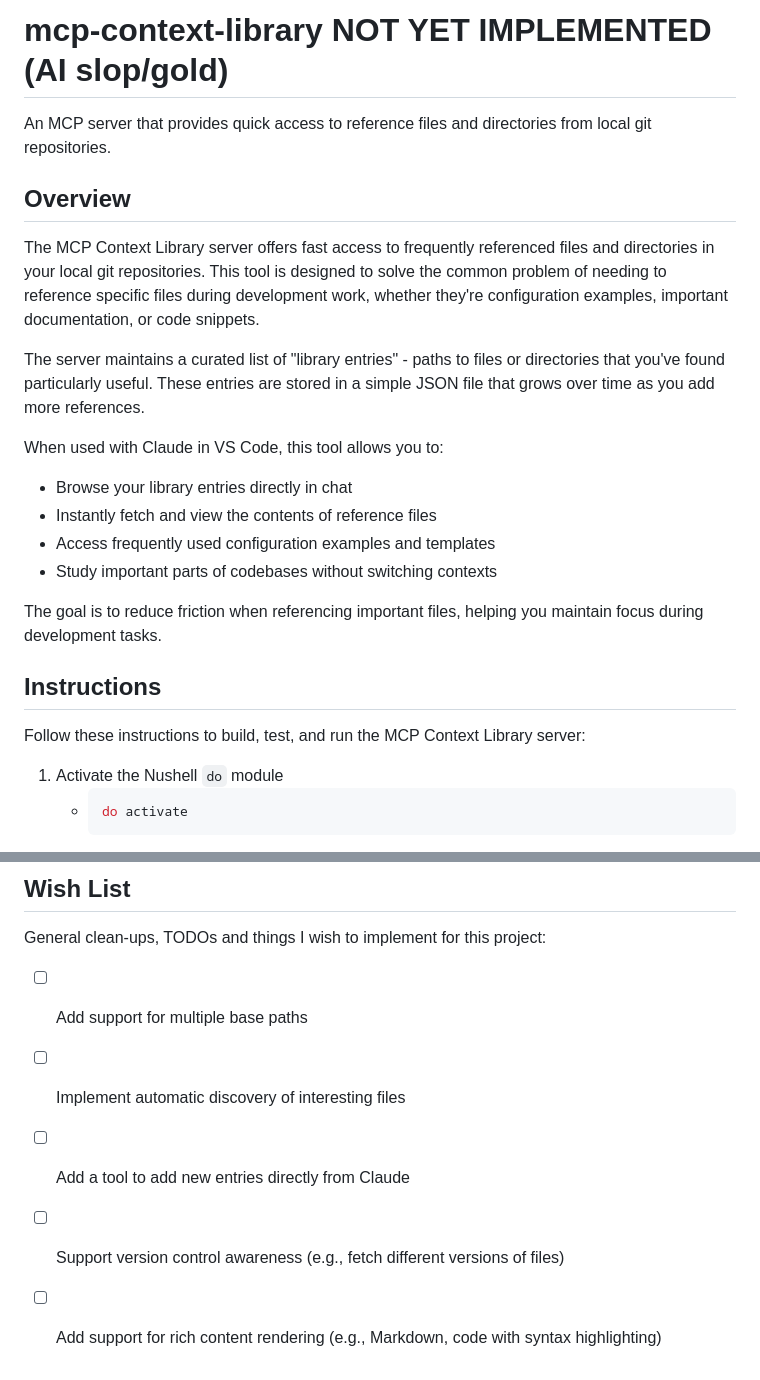
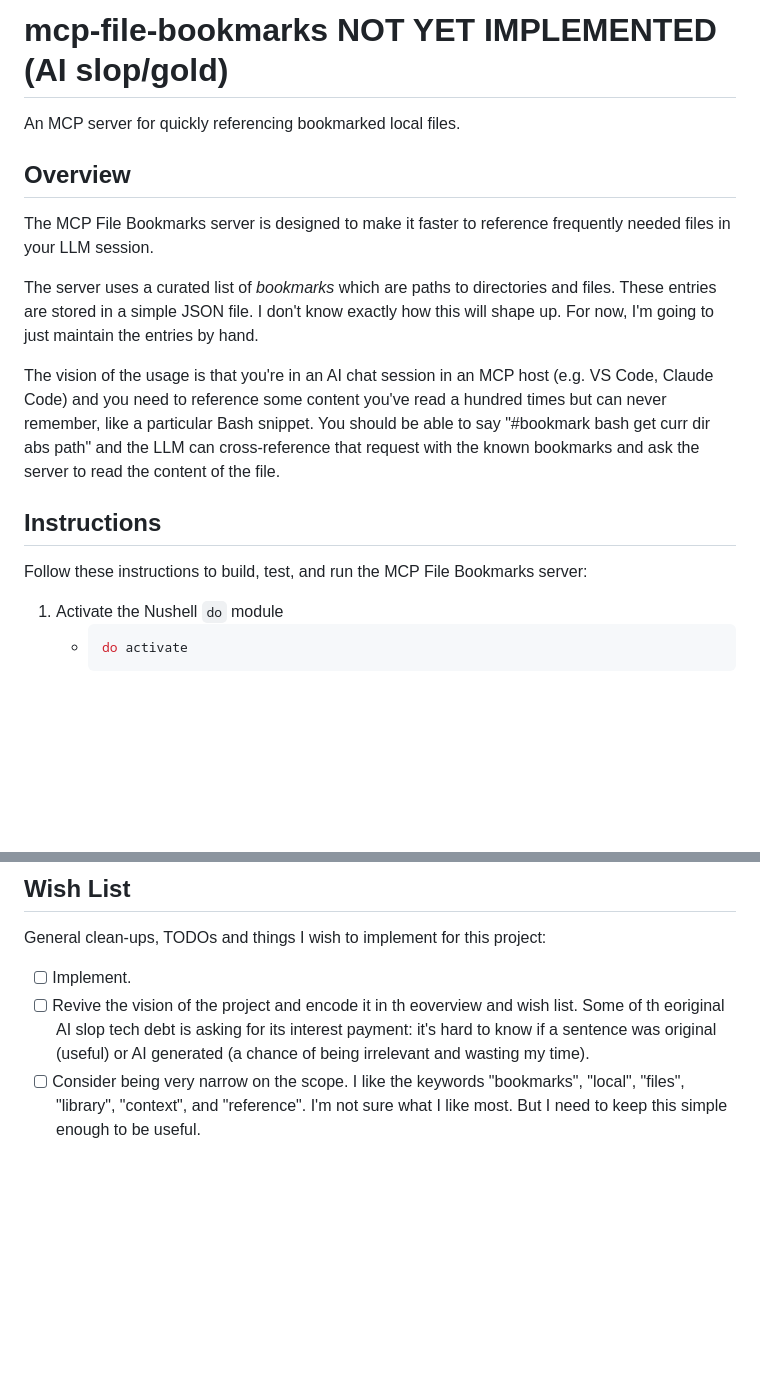
Before and after one commit to dgroomes/my-software, a Markdown page: javascript/context-library/README.md, 2 parts joined by grey strips. GitHub-like rendering; blank space fills up the shorter version.

Commit message:
Narrow "Context Library" into "File Bookmarks"

````diff
--- a/javascript/context-library/README.md
+++ b/javascript/context-library/README.md
@@ -1,26 +1,20 @@
-# mcp-context-library NOT YET IMPLEMENTED (AI slop/gold)
+# mcp-file-bookmarks NOT YET IMPLEMENTED (AI slop/gold)
 
-An MCP server that provides quick access to reference files and directories from local git repositories.
+An MCP server for quickly referencing bookmarked local files.
 
 
 ## Overview
 
-The MCP Context Library server offers fast access to frequently referenced files and directories in your local git repositories. This tool is designed to solve the common problem of needing to reference specific files during development work, whether they're configuration examples, important documentation, or code snippets.
+The MCP File Bookmarks server is designed to make it faster to reference frequently needed files in your LLM session.
 
-The server maintains a curated list of "library entries" - paths to files or directories that you've found particularly useful. These entries are stored in a simple JSON file that grows over time as you add more references.
+The server uses a curated list of *bookmarks* which are paths to directories and files. These entries are stored in a simple JSON file. I don't know exactly how this will shape up. For now, I'm going to just maintain the entries by hand.
 
-When used with Claude in VS Code, this tool allows you to:
-- Browse your library entries directly in chat
-- Instantly fetch and view the contents of reference files
-- Access frequently used configuration examples and templates
-- Study important parts of codebases without switching contexts
-
-The goal is to reduce friction when referencing important files, helping you maintain focus during development tasks.
+The vision of the usage is that you're in an AI chat session in an MCP host (e.g. VS Code, Claude Code) and you need to reference some content you've read a hundred times but can never remember, like a particular Bash snippet. You should be able to say "#bookmark bash get curr dir abs path" and the LLM can cross-reference that request with the known bookmarks and ask the server to read the content of the file.
 
 
 ## Instructions
 
-Follow these instructions to build, test, and run the MCP Context Library server:
+Follow these instructions to build, test, and run the MCP File Bookmarks server:
 
 1. Activate the Nushell `do` module
    * ```shell
@@ -142,8 +97,6 @@ You can edit this file manually to add, remove, or modify entries.
 
 General clean-ups, TODOs and things I wish to implement for this project:
 
-* [ ] Add support for multiple base paths
-* [ ] Implement automatic discovery of interesting files
-* [ ] Add a tool to add new entries directly from Claude
-* [ ] Support version control awareness (e.g., fetch different versions of files)
-* [ ] Add support for rich content rendering (e.g., Markdown, code with syntax highlighting)
+* [ ] Implement.
+* [ ] Revive the vision of the project and encode it in th eoverview and wish list. Some of th eoriginal AI slop tech debt is asking for its interest payment: it's hard to know if a sentence was original (useful) or AI generated (a chance of being irrelevant and wasting my time).
+* [ ] Consider being very narrow on the scope. I like the keywords "bookmarks", "local", "files", "library", "context", and "reference". I'm not sure what I like most. But I need to keep this simple enough to be useful.
````
Also changed, not shown: other parts of javascript/context-library/README.md (+35 -74 lines).
